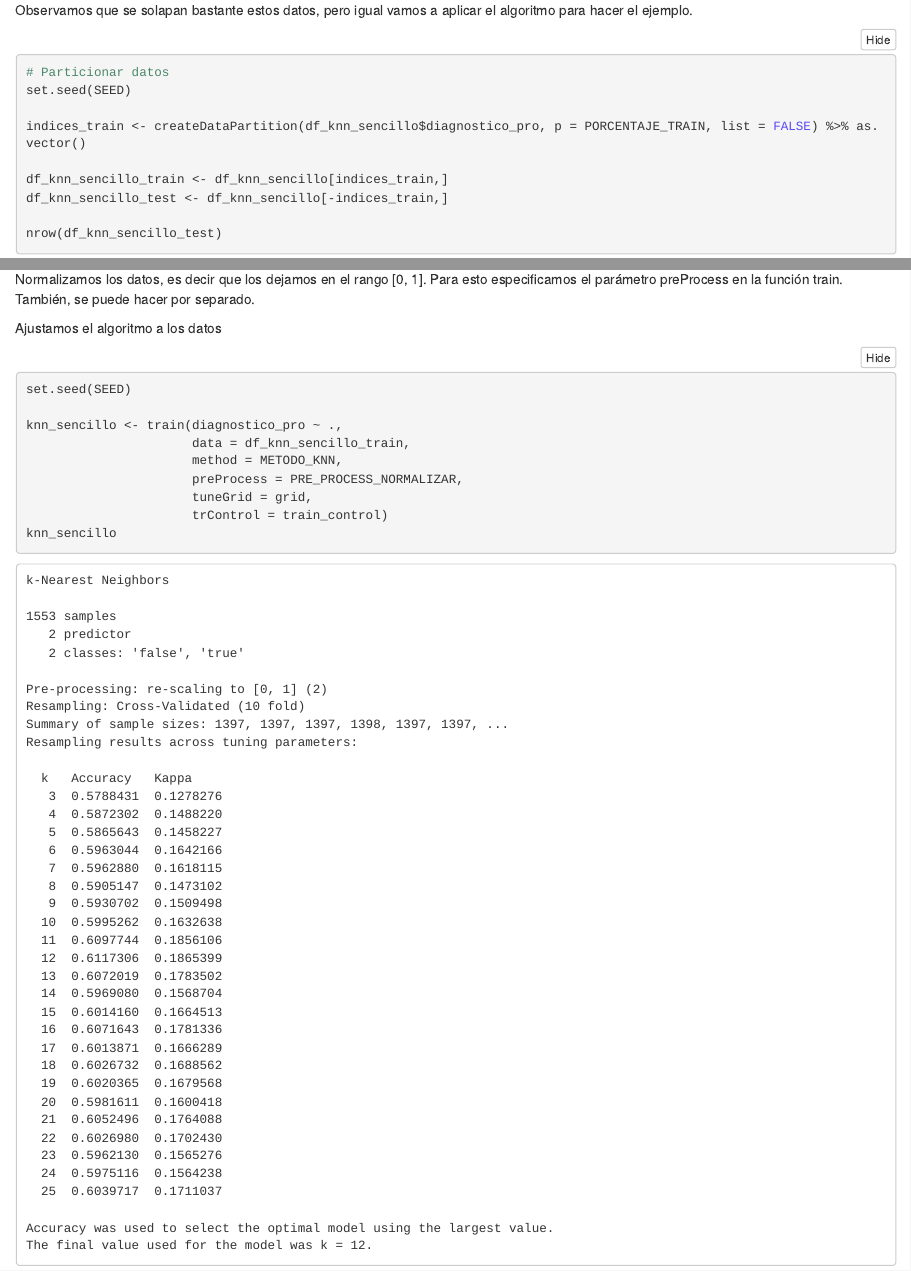
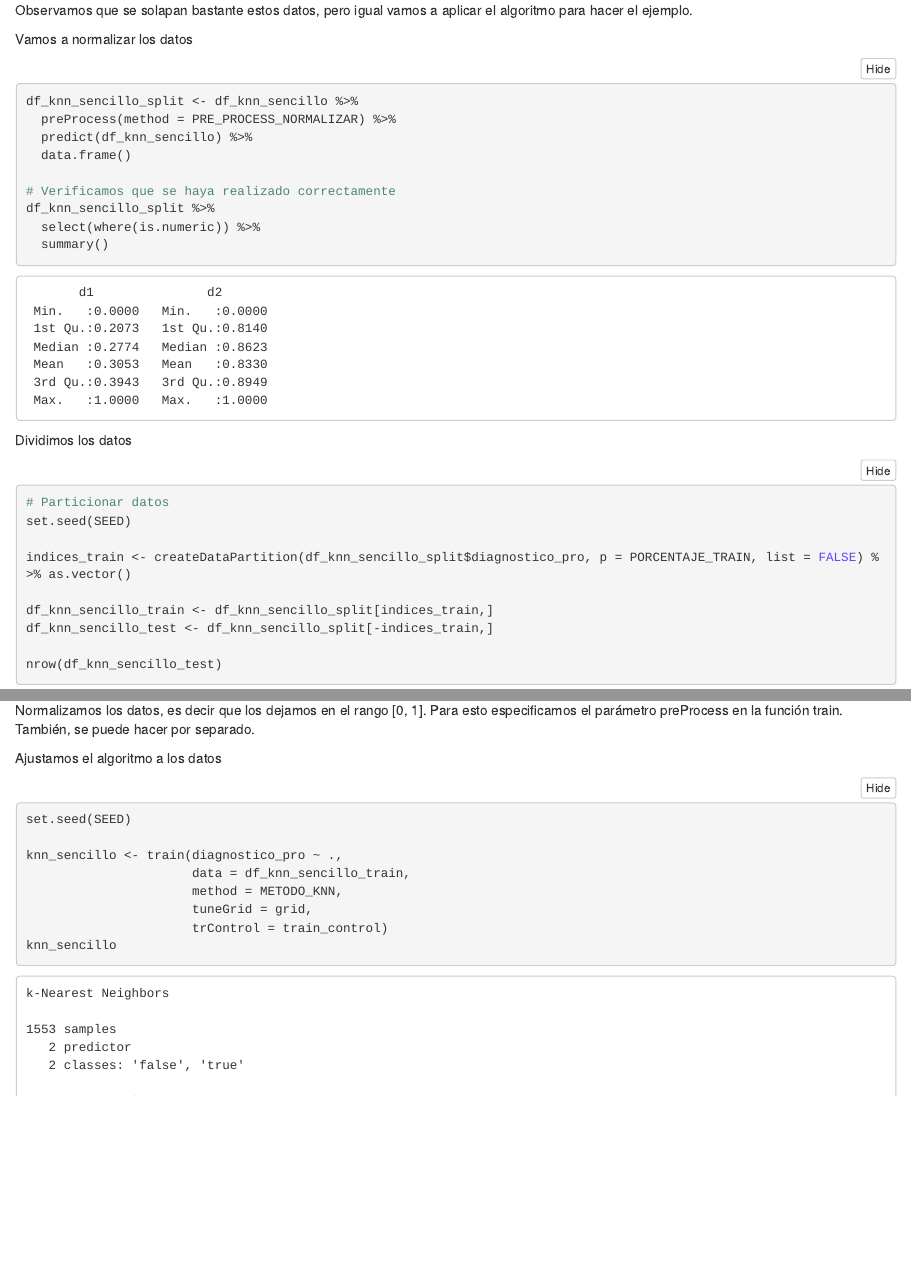
Before and after one commit to TomasSG/Parkinson-BecaCIN, an R Markdown document (RMarkdown/knn.Rmd): the page in a window 1100 px wide, from 6400 px down, and a second part further down, joined at a grey line. The pictures show the output file RMarkdown/knn.nb.html that the author committed with the source, opened offline.

Commit message:
Arregle la forma de procesar los datos en el knn sencillo

````diff
--- a/RMarkdown/knn.Rmd
+++ b/RMarkdown/knn.Rmd
@@ -96,14 +96,30 @@ ggplot(df_knn_sencillo, aes(d1, d2, color = diagnostico_pro, shape = diagnostico
 ```
 Observamos que se solapan bastante estos datos, pero igual vamos a aplicar el algoritmo para hacer el ejemplo.
 
+Vamos a normalizar los datos
+
+```{r}
+df_knn_sencillo_split <- df_knn_sencillo %>%
+  preProcess(method = PRE_PROCESS_NORMALIZAR) %>%
+  predict(df_knn_sencillo) %>%
+  data.frame()
+
+# Verificamos que se haya realizado correctamente
+df_knn_sencillo_split %>%
+  select(where(is.numeric)) %>%
+  summary()
+```
+
+Dividimos los datos
+
 ```{r}
 # Particionar datos
 set.seed(SEED)
 
-indices_train <- createDataPartition(df_knn_sencillo$diagnostico_pro, p = PORCENTAJE_TRAIN, list = FALSE) %>% as.vector()
+indices_train <- createDataPartition(df_knn_sencillo_split$diagnostico_pro, p = PORCENTAJE_TRAIN, list = FALSE) %>% as.vector()
 
-df_knn_sencillo_train <- df_knn_sencillo[indices_train,]
-df_knn_sencillo_test <- df_knn_sencillo[-indices_train,]
+df_knn_sencillo_train <- df_knn_sencillo_split[indices_train,]
+df_knn_sencillo_test <- df_knn_sencillo_split[-indices_train,]
 
 nrow(df_knn_sencillo_test)
 nrow(df_knn_sencillo_train)
@@ -137,7 +153,6 @@ set.seed(SEED)
 knn_sencillo <- train(diagnostico_pro ~ .,
                       data = df_knn_sencillo_train,
                       method = METODO_KNN,
-                      preProcess = PRE_PROCESS_NORMALIZAR,
                       tuneGrid = grid,
                       trControl = train_control)
 knn_sencillo
````
Also changed, not shown: RMarkdown/knn.nb.html.
